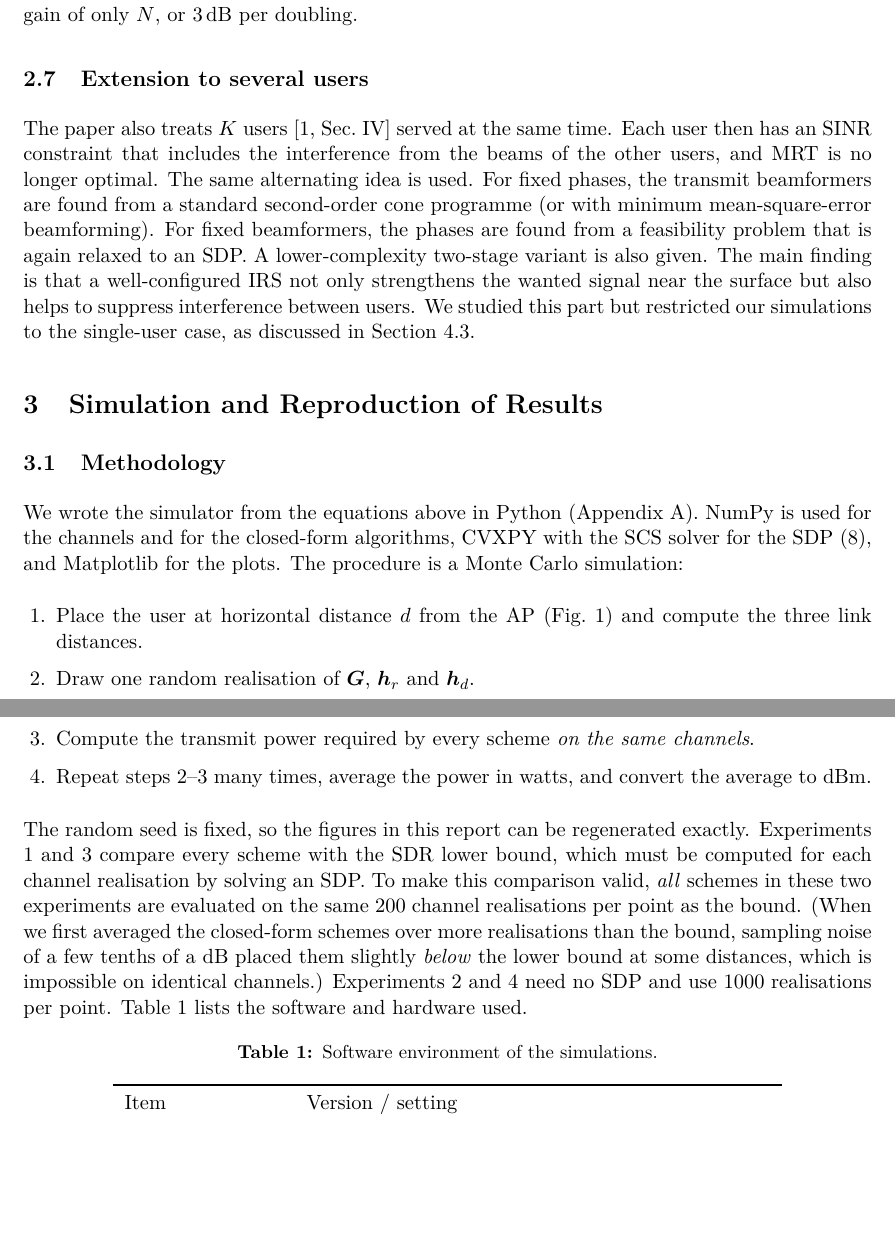
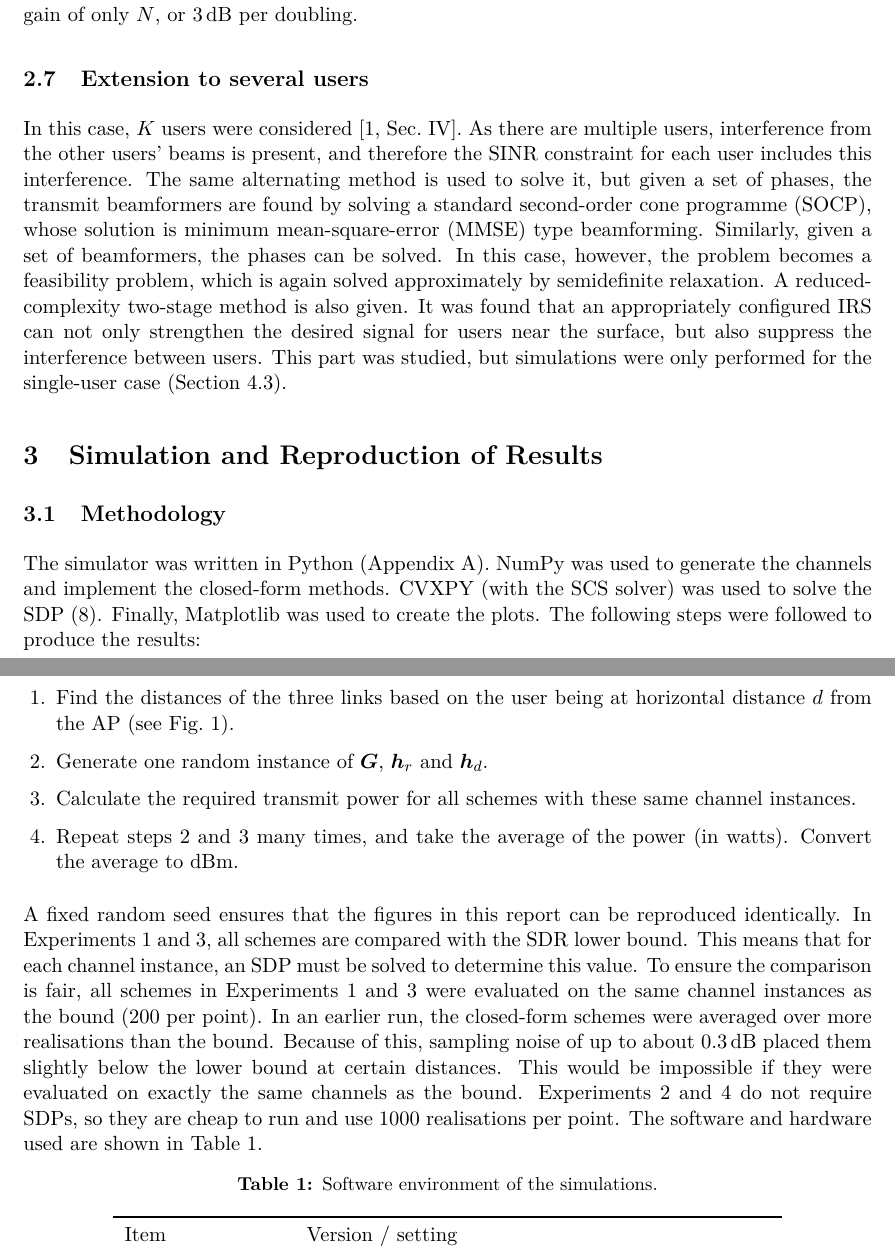
Before and after one commit to SKARAlpha0407/wcom-irs-beamforming, a LaTeX document (report/main.tex): two parts of pages 7 and 8 of 16, joined at a grey line, cut so that both start at the same text, the shorter picture padded with empty space. Compiled offline with pdfLaTeX.

Commit message:
Replace sections 2.7 and 3.1 with the author's rewritten text
Co-Authored-By: Claude Opus 5.5 <noreply@anthropic.com>

```diff
--- a/report/main.tex
+++ b/report/main.tex
@@ -325,15 +325,16 @@ gain of only $N$, or $3\udB$ per doubling.
 
 \subsection{Extension to several users}
 
-The paper also treats $K$ users~\cite[Sec.~IV]{wu} served at the same time. Each user then has an SINR constraint that
-includes the interference from the beams of the other users, and MRT is no longer optimal. The same
-alternating idea is used. For fixed phases, the transmit beamformers are found from a standard
-second-order cone programme (or with minimum mean-square-error beamforming). For fixed beamformers,
-the phases are found from a feasibility problem that is again relaxed to an SDP. A lower-complexity
-two-stage variant is also given. The main finding is that a well-configured IRS not only strengthens
-the wanted signal near the surface but also helps to suppress interference between users. We studied
-this part but restricted our simulations to the single-user case, as discussed in
-Section~\ref{sec:limits}.
+In this case, $K$ users were considered~\cite[Sec.~IV]{wu}. As there are multiple users, interference
+from the other users' beams is present, and therefore the SINR constraint for each user includes this
+interference. The same alternating method is used to solve it, but given a set of phases, the transmit
+beamformers are found by solving a standard second-order cone programme (SOCP), whose solution is
+minimum mean-square-error (MMSE) type beamforming. Similarly, given a set of beamformers, the phases
+can be solved. In this case, however, the problem becomes a feasibility problem, which is again solved
+approximately by semidefinite relaxation. A reduced-complexity two-stage method is also given. It was
+found that an appropriately configured IRS can not only strengthen the desired signal for users near
+the surface, but also suppress the interference between users. This part was studied, but simulations
+were only performed for the single-user case (Section~\ref{sec:limits}).
 
 %=============================================================================
 \section{Simulation and Reproduction of Results}
@@ -341,24 +342,27 @@ Section~\ref{sec:limits}.
 
 \subsection{Methodology}
 
-We wrote the simulator from the equations above in Python (Appendix~\ref{app:code}). NumPy is used for
-the channels and for the closed-form algorithms, CVXPY with the SCS solver for the SDP \eqref{eq:sdr},
-and Matplotlib for the plots. The procedure is a Monte Carlo simulation:
+The simulator was written in Python (Appendix~\ref{app:code}). NumPy was used to generate the channels
+and implement the closed-form methods. CVXPY (with the SCS solver) was used to solve the
+SDP~\eqref{eq:sdr}. Finally, Matplotlib was used to create the plots. The following steps were followed
+to produce the results:
 \begin{enumerate}[leftmargin=1.6em,itemsep=2pt]
-\item Place the user at horizontal distance $d$ from the AP (Fig.~\ref{fig:model}) and compute the three
-link distances.
-\item Draw one random realisation of $\Gm$, $\hrv$ and $\hdv$.
-\item Compute the transmit power required by every scheme \emph{on the same channels}.
-\item Repeat steps 2--3 many times, average the power in watts, and convert the average to dBm.
+\item Find the distances of the three links based on the user being at horizontal distance $d$ from the
+AP (see Fig.~\ref{fig:model}).
+\item Generate one random instance of $\Gm$, $\hrv$ and $\hdv$.
+\item Calculate the required transmit power for all schemes with these same channel instances.
+\item Repeat steps 2 and 3 many times, and take the average of the power (in watts). Convert the
+average to dBm.
 \end{enumerate}
-The random seed is fixed, so the figures in this report can be regenerated exactly.
-Experiments 1 and 3 compare every scheme with the SDR lower bound, which must be computed for each
-channel realisation by solving an SDP. To make this comparison valid, \emph{all} schemes in these two
-experiments are evaluated on the same \nSdr{} channel realisations per point as the bound. (When we
-first averaged the closed-form schemes over more realisations than the bound, sampling noise of a few
-tenths of a dB placed them slightly \emph{below} the lower bound at some distances, which is impossible
-on identical channels.) Experiments 2 and 4 need no SDP and use \nReal{} realisations per point.
-Table~\ref{tab:env} lists the software and hardware used.
+A fixed random seed ensures that the figures in this report can be reproduced identically. In
+Experiments 1 and 3, all schemes are compared with the SDR lower bound. This means that for each
+channel instance, an SDP must be solved to determine this value. To ensure the comparison is fair, all
+schemes in Experiments 1 and 3 were evaluated on the same channel instances as the bound (\nSdr{} per
+point). In an earlier run, the closed-form schemes were averaged over more realisations than the bound.
+Because of this, sampling noise of up to about 0.3\,dB placed them slightly below the lower bound at
+certain distances. This would be impossible if they were evaluated on exactly the same channels as the
+bound. Experiments 2 and 4 do not require SDPs, so they are cheap to run and use \nReal{} realisations
+per point. The software and hardware used are shown in Table~\ref{tab:env}.
 
 \begin{table}[H]
 \centering
```
Also changed, not shown: 1 other file.
